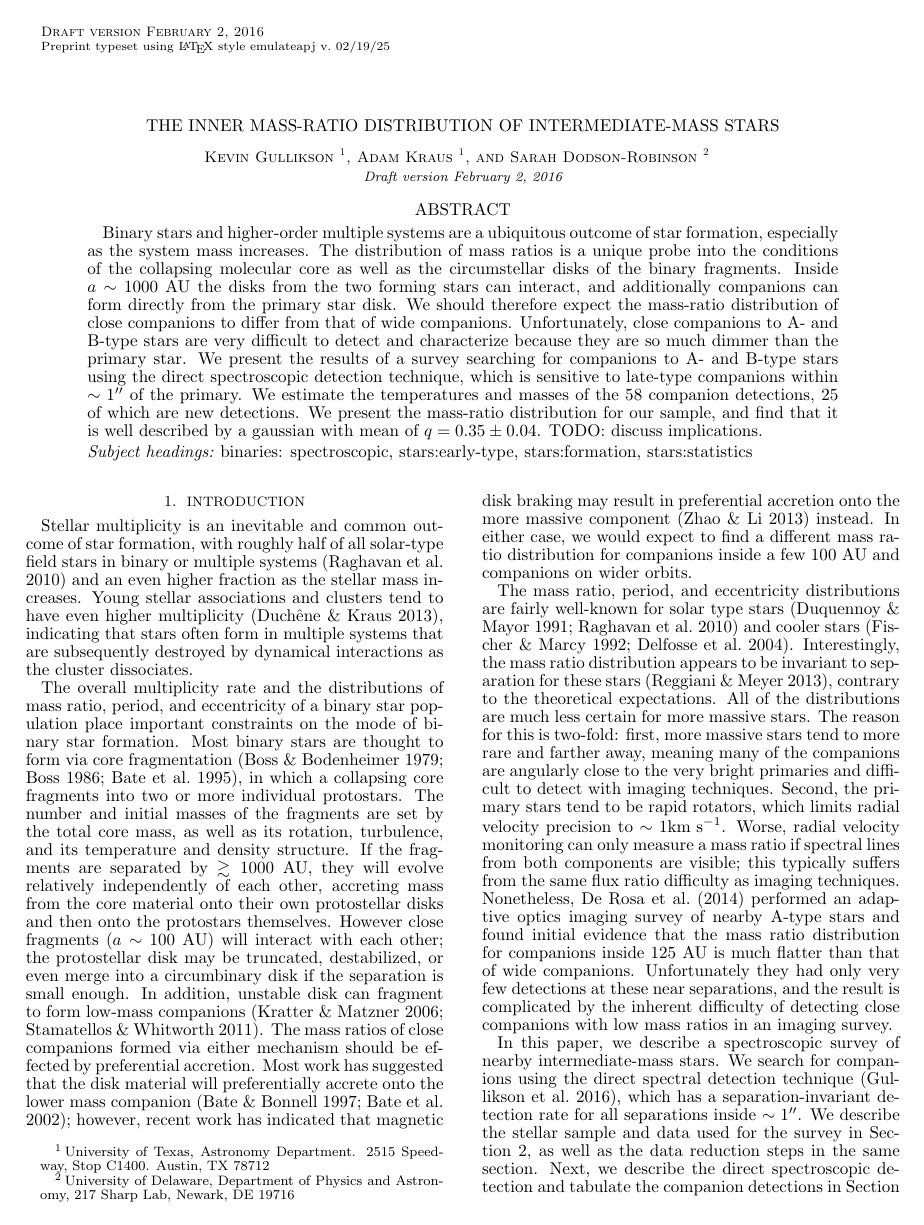
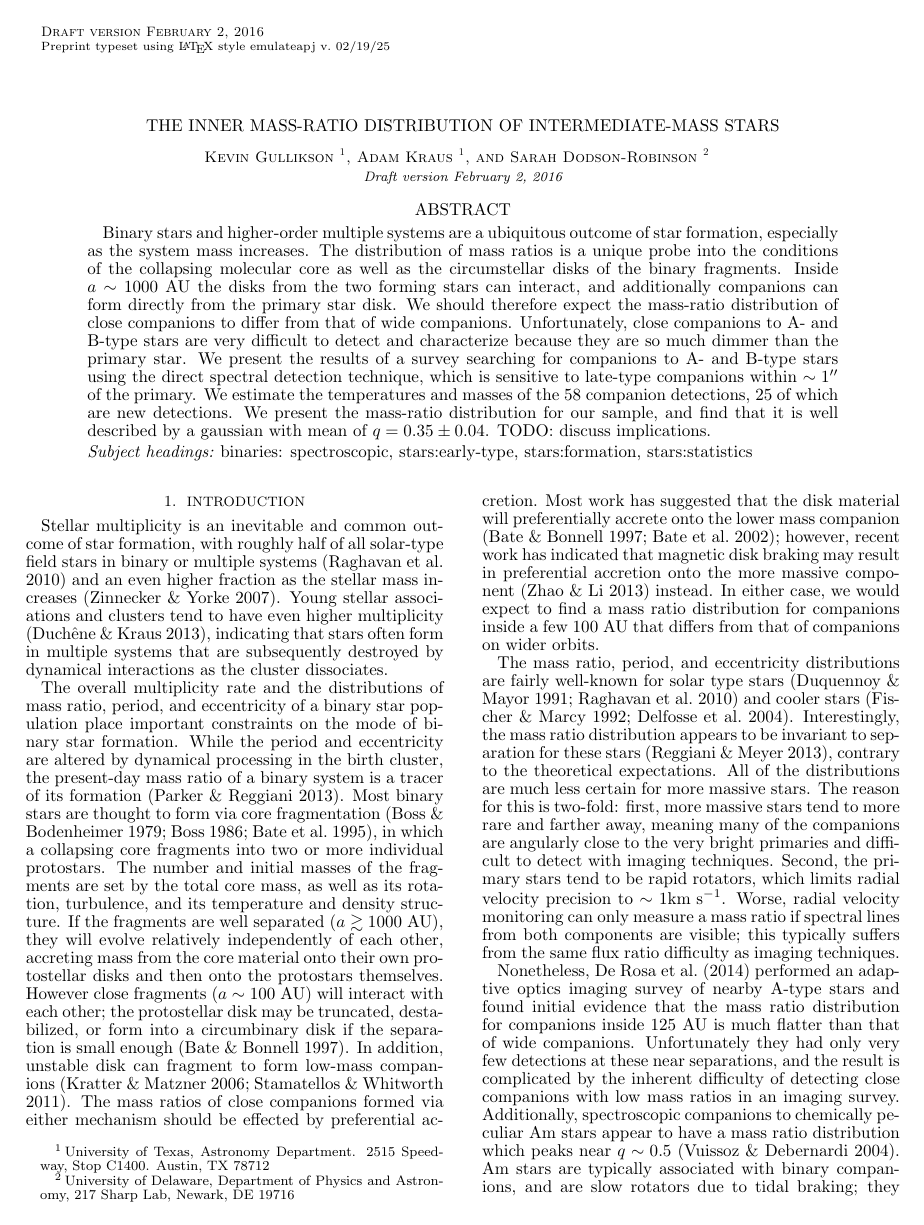
Before and after one commit to kgullikson88/BinaryInference, a LaTeX document (paper/ms.tex, which reads paper/references.bib): page 1 of 20. Compiled offline with pdfLaTeX.

Commit message:
Updated into section.

```diff
--- a/paper/ms.tex
+++ b/paper/ms.tex
@@ -23,7 +23,7 @@
 
 
 \begin{abstract}
-Binary stars and higher-order multiple systems are a ubiquitous outcome of star formation, especially as the system mass increases. The distribution of mass ratios is a unique probe into the conditions of the collapsing molecular core as well as the circumstellar disks of the binary fragments. Inside $a \sim 1000$ AU the disks from the two forming stars can interact, and additionally companions can form directly from the primary star disk. We should therefore expect the mass-ratio distribution of close companions to differ from that of wide companions. Unfortunately, close companions to A- and B-type stars are very difficult to detect and characterize because they are so much dimmer than the primary star. We present the results of a survey searching for companions to A- and B-type stars using the direct spectroscopic detection technique, which is sensitive to late-type companions within $\sim 1''$ of the primary. We estimate the temperatures and masses of the 58 companion detections, 25 of which are new detections. We present the mass-ratio distribution for our sample, and find that it is well described by a gaussian with mean of $q = 0.35 \pm 0.04$. TODO: discuss implications.
+Binary stars and higher-order multiple systems are a ubiquitous outcome of star formation, especially as the system mass increases. The distribution of mass ratios is a unique probe into the conditions of the collapsing molecular core as well as the circumstellar disks of the binary fragments. Inside $a \sim 1000$ AU the disks from the two forming stars can interact, and additionally companions can form directly from the primary star disk. We should therefore expect the mass-ratio distribution of close companions to differ from that of wide companions. Unfortunately, close companions to A- and B-type stars are very difficult to detect and characterize because they are so much dimmer than the primary star. We present the results of a survey searching for companions to A- and B-type stars using the direct spectral detection technique, which is sensitive to late-type companions within $\sim 1''$ of the primary. We estimate the temperatures and masses of the 58 companion detections, 25 of which are new detections. We present the mass-ratio distribution for our sample, and find that it is well described by a gaussian with mean of $q = 0.35 \pm 0.04$. TODO: discuss implications.
 \end{abstract}
 \keywords{binaries: spectroscopic, stars:early-type, stars:formation, stars:statistics}
 
@@ -34,11 +34,11 @@ Binary stars and higher-order multiple systems are a ubiquitous outcome of star
 
 \label{sec:intro}
 
-Stellar multiplicity is an inevitable and common outcome of star formation, with roughly half of all solar-type field stars in binary or multiple systems \citep{Raghavan2010} and an even higher fraction as the stellar mass increases. Young stellar associations and clusters tend to have even higher multiplicity \citep{Duchene2013}, indicating that stars often form in multiple systems that are subsequently destroyed by dynamical interactions as the cluster dissociates.
+Stellar multiplicity is an inevitable and common outcome of star formation, with roughly half of all solar-type field stars in binary or multiple systems \citep{Raghavan2010} and an even higher fraction as the stellar mass increases \citep{Zinnecker2007}. Young stellar associations and clusters tend to have even higher multiplicity \citep{Duchene2013}, indicating that stars often form in multiple systems that are subsequently destroyed by dynamical interactions as the cluster dissociates.
 
-The overall multiplicity rate and the distributions of mass ratio, period, and eccentricity of a binary star population place important constraints on the mode of binary star formation. Most binary stars are thought to form via core fragmentation \citep{Boss1979, Boss1986, Bate1995}, in which a collapsing core fragments into two or more individual protostars. The number and initial masses of the fragments are set by the total core mass, as well as its rotation, turbulence, and its temperature and density structure. If the fragments are separated by $\gtrsim 1000$ AU, they will evolve relatively independently of each other, accreting mass from the core material onto their own protostellar disks and then onto the protostars themselves. However close fragments ($a \sim 100$ AU) will interact with each other; the protostellar disk may be truncated, destabilized, or even merge into a circumbinary disk if the separation is small enough. In addition, unstable disk can fragment to form low-mass companions \citep{Kratter2006, Stamatellos2011}. The mass ratios of close companions formed via either mechanism should be effected by preferential accretion. Most work has suggested that the disk material will preferentially accrete onto the lower mass companion \citep{Bate1997, BBB2002}; however, recent work has indicated that magnetic disk braking may result in preferential accretion onto the more massive component \citep{Zhao2013} instead. In either case, we would expect to find a different mass ratio distribution for companions inside a few $100$ AU and companions on wider orbits.
+The overall multiplicity rate and the distributions of mass ratio, period, and eccentricity of a binary star population place important constraints on the mode of binary star formation. While the period and eccentricity are altered by dynamical processing in the birth cluster, the present-day mass ratio of a binary system is a tracer of its formation \citep{Parker2013}. Most binary stars are thought to form via core fragmentation \citep{Boss1979, Boss1986, Bate1995}, in which a collapsing core fragments into two or more individual protostars. The number and initial masses of the fragments are set by the total core mass, as well as its rotation, turbulence, and its temperature and density structure. If the fragments are well separated ($a \gtrsim 1000$ AU), they will evolve relatively independently of each other, accreting mass from the core material onto their own protostellar disks and then onto the protostars themselves. However close fragments ($a \sim 100$ AU) will interact with each other; the protostellar disk may be truncated, destabilized, or form into a circumbinary disk if the separation is small enough \citep{Bate1997}. In addition, unstable disk can fragment to form low-mass companions \citep{Kratter2006, Stamatellos2011}. The mass ratios of close companions formed via either mechanism should be effected by preferential accretion. Most work has suggested that the disk material will preferentially accrete onto the lower mass companion \citep{Bate1997, BBB2002}; however, recent work has indicated that magnetic disk braking may result in preferential accretion onto the more massive component \citep{Zhao2013} instead. In either case, we would expect to find a mass ratio distribution for companions inside a few $100$ AU that differs from that of companions on wider orbits.
 
-The mass ratio, period, and eccentricity distributions are fairly well-known for solar type stars \citep{Duquennoy1991, Raghavan2010} and cooler stars \citep{Fischer1992, Delfosse2004}. Interestingly, the mass ratio distribution appears to be invariant to separation for these stars \citep{Meyer2013}, contrary to the theoretical expectations. All of the distributions are much less certain for more massive stars. The reason for this is two-fold: first, more massive stars tend to more rare and farther away, meaning many of the companions are angularly close to the very bright primaries and difficult to detect with imaging techniques. Second, the primary stars tend to be rapid rotators, which limits radial velocity precision to $\sim 1 \mathrm{km\ s}^{-1}$. Worse, radial velocity monitoring can only measure a mass ratio if spectral lines from both components are visible; this typically suffers from the same flux ratio difficulty as imaging techniques. Nonetheless, \citet{DeRosa2014} performed an adaptive optics imaging survey of nearby A-type stars and found initial evidence that the mass ratio distribution for companions inside $125$ AU is much flatter than that of wide companions. Unfortunately they had only very few detections at these near separations, and the result is complicated by the inherent difficulty of detecting close companions with low mass ratios in an imaging survey.
+The mass ratio, period, and eccentricity distributions are fairly well-known for solar type stars \citep{Duquennoy1991, Raghavan2010} and cooler stars \citep{Fischer1992, Delfosse2004}. Interestingly, the mass ratio distribution appears to be invariant to separation for these stars \citep{Meyer2013}, contrary to the theoretical expectations. All of the distributions are much less certain for more massive stars. The reason for this is two-fold: first, more massive stars tend to more rare and farther away, meaning many of the companions are angularly close to the very bright primaries and difficult to detect with imaging techniques. Second, the primary stars tend to be rapid rotators, which limits radial velocity precision to $\sim 1 \mathrm{km\ s}^{-1}$. Worse, radial velocity monitoring can only measure a mass ratio if spectral lines from both components are visible; this typically suffers from the same flux ratio difficulty as imaging techniques.
 
-In this paper, we describe a spectroscopic survey of nearby intermediate-mass stars. We search for companions using the direct spectral detection technique \citep{Gullikson2016}, which has a separation-invariant detection rate for all separations inside $\sim 1 ''$. We describe the stellar sample and data used for the survey in Section \ref{sec:obs}, as well as the data reduction steps in the same section. Next, we describe the direct spectroscopic detection and tabulate the companion detections in Section \ref{sec:companions}. We estimate the mass and age of the primary stars in Section \ref{sec:sp}, and discuss the survey completeness in Section \ref{sec:completeness}. Finally, we end with a derivation of the mass ratio distribution from our sample in Section \ref{sec:mrd} and discuss its implications for binary formation in Section \ref{sec:discussion}.
+Nonetheless, \citet{DeRosa2014} performed an adaptive optics imaging survey of nearby A-type stars and found initial evidence that the mass ratio distribution for companions inside $125$ AU is much flatter than that of wide companions. Unfortunately they had only very few detections at these near separations, and the result is complicated by the inherent difficulty of detecting close companions with low mass ratios in an imaging survey. Additionally, spectroscopic companions to chemically peculiar Am stars appear to have a mass ratio distribution which peaks near $q \sim 0.5$ \citep{Vuissoz2004}. Am stars are typically associated with binary companions, and are slow rotators due to tidal braking; they thus form a highly biased sample of intermediate-mass stars.
 
--- a/paper/references.bib
+++ b/paper/references.bib
@@ -4015,0 +4023 @@ archivePrefix = "arXiv",
+     year = 2013,
```
Also changed, not shown: paper/ms.tex (9 more changed lines), paper/references.bib (17 more changed lines).
